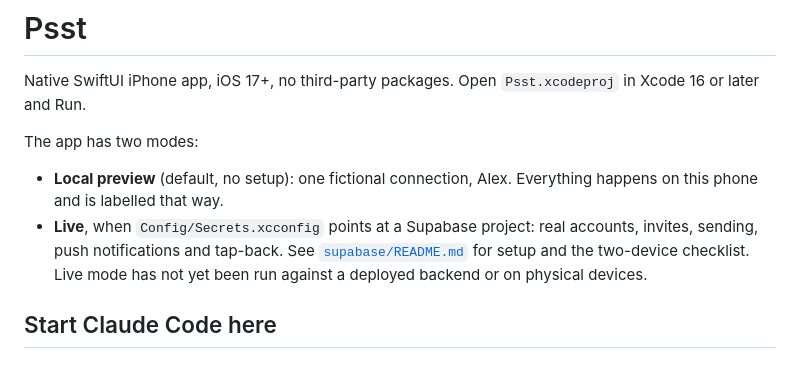
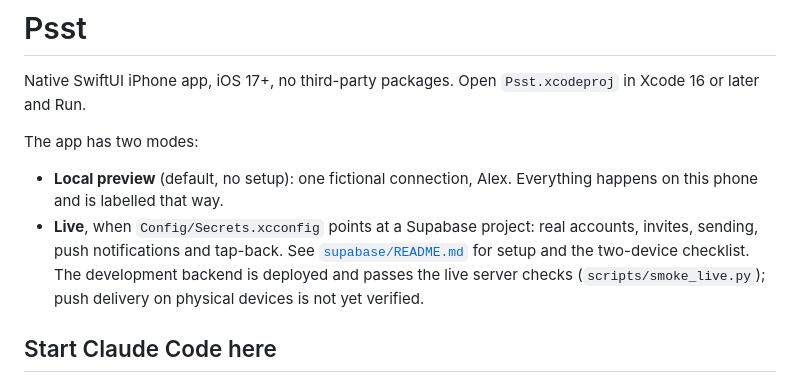
Before and after one commit to utkuacikgoz/psst, a Markdown page: README.md, the part around the change. Drawn GitHub-style.

Commit message:
Record the first successful development deploy

```diff
--- a/README.md
+++ b/README.md
@@ -5,7 +5,7 @@ Native SwiftUI iPhone app, iOS 17+, no third-party packages. Open `Psst.xcodepro
 The app has two modes:
 
 - **Local preview** (default, no setup): one fictional connection, Alex. Everything happens on this phone and is labelled that way.
-- **Live**, when `Config/Secrets.xcconfig` points at a Supabase project: real accounts, invites, sending, push notifications and tap-back. See [`supabase/README.md`](supabase/README.md) for setup and the two-device checklist. Live mode has not yet been run against a deployed backend or on physical devices.
+- **Live**, when `Config/Secrets.xcconfig` points at a Supabase project: real accounts, invites, sending, push notifications and tap-back. See [`supabase/README.md`](supabase/README.md) for setup and the two-device checklist. The development backend is deployed and passes the live server checks (`scripts/smoke_live.py`); push delivery on physical devices is not yet verified.
 
 ## Start Claude Code here
 Read `CLAUDE.md`, then `DESIGN.md`. This folder is an independent repository with no dependency on another project.
```
Also changed, not shown: CLAUDE.md (+1 -1 lines).
